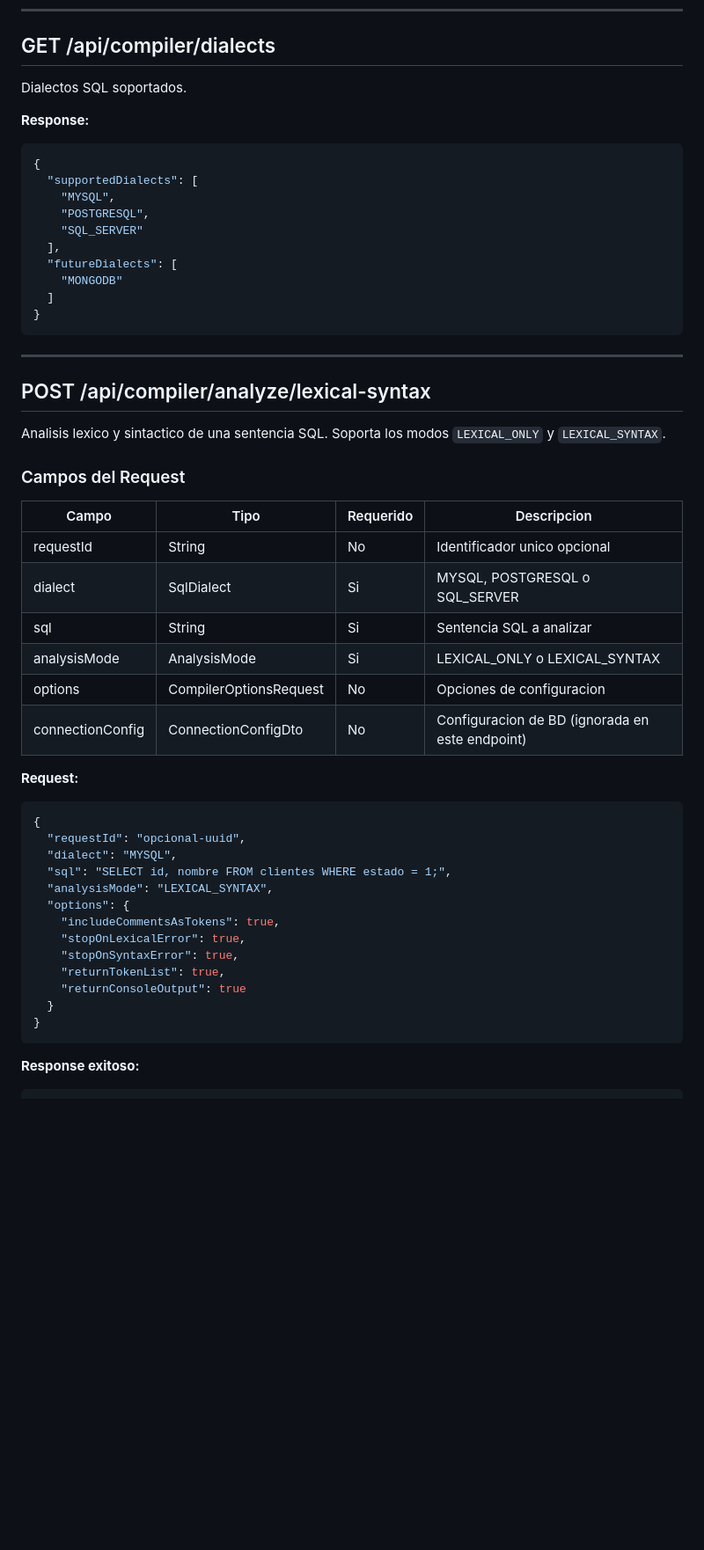
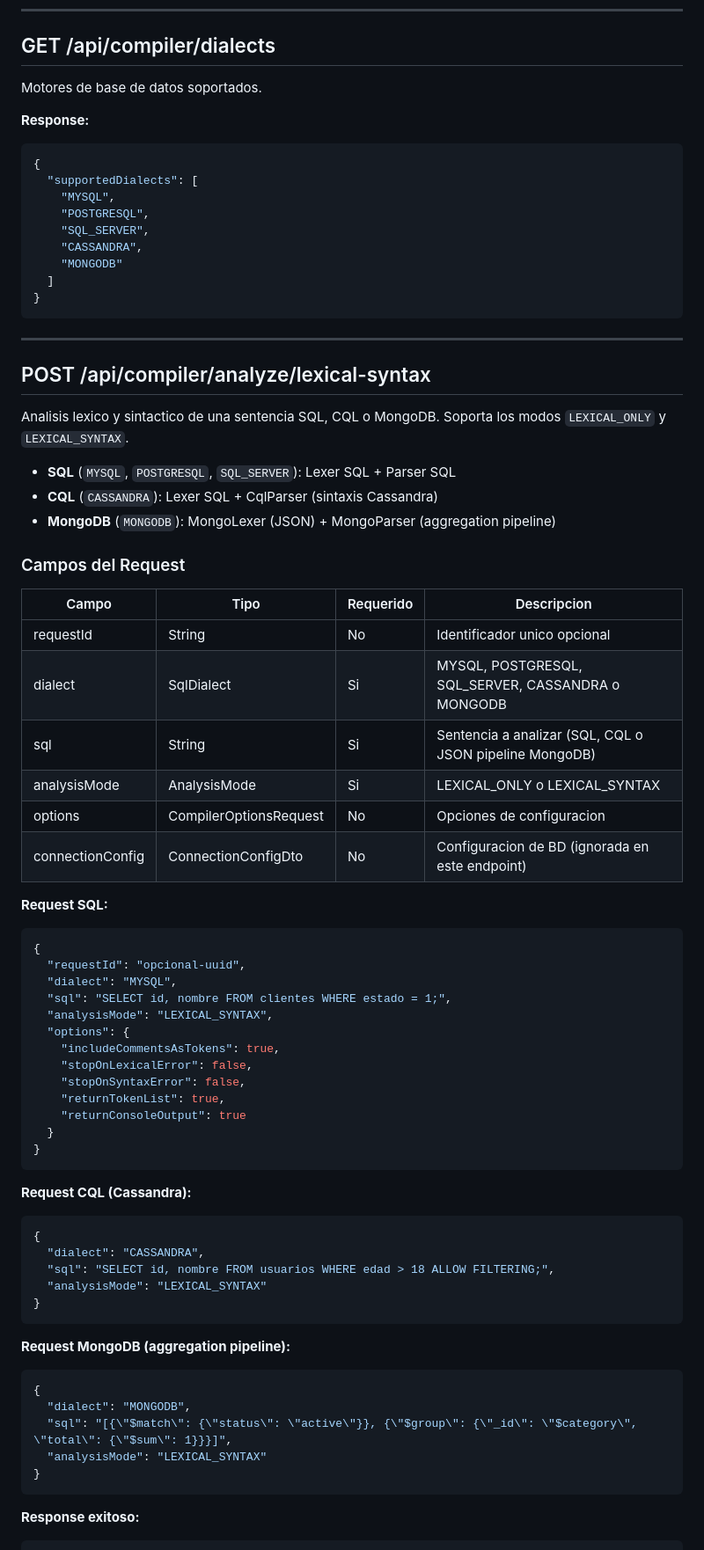
Before and after one commit to orem6/compiladoresRefact, a Markdown page: docs/API_COMPILER.md, the part around one of its changes. Shown at 88% size. Drawn GitHub-style; blank space fills up the shorter version.

````diff
--- a/docs/API_COMPILER.md
+++ b/docs/API_COMPILER.md
@@ -17,7 +17,7 @@ Health check del servicio.
 
 ## GET /api/compiler/dialects
 
-Dialectos SQL soportados.
+Motores de base de datos soportados.
 
 **Response:**
 ```json
@@ -25,9 +25,8 @@ Dialectos SQL soportados.
   "supportedDialects": [
     "MYSQL",
     "POSTGRESQL",
-    "SQL_SERVER"
-  ],
-  "futureDialects": [
+    "SQL_SERVER",
+    "CASSANDRA",
     "MONGODB"
   ]
 }
@@ -37,20 +36,24 @@ Dialectos SQL soportados.
 
 ## POST /api/compiler/analyze/lexical-syntax
 
-Analisis lexico y sintactico de una sentencia SQL. Soporta los modos `LEXICAL_ONLY` y `LEXICAL_SYNTAX`.
+Analisis lexico y sintactico de una sentencia SQL, CQL o MongoDB. Soporta los modos `LEXICAL_ONLY` y `LEXICAL_SYNTAX`.
+
+- **SQL** (`MYSQL`, `POSTGRESQL`, `SQL_SERVER`): Lexer SQL + Parser SQL
+- **CQL** (`CASSANDRA`): Lexer SQL + CqlParser (sintaxis Cassandra)
+- **MongoDB** (`MONGODB`): MongoLexer (JSON) + MongoParser (aggregation pipeline)
 
 ### Campos del Request
 
 | Campo | Tipo | Requerido | Descripcion |
 |-------|------|-----------|-------------|
 | requestId | String | No | Identificador unico opcional |
-| dialect | SqlDialect | Si | MYSQL, POSTGRESQL o SQL_SERVER |
-| sql | String | Si | Sentencia SQL a analizar |
+| dialect | SqlDialect | Si | MYSQL, POSTGRESQL, SQL_SERVER, CASSANDRA o MONGODB |
+| sql | String | Si | Sentencia a analizar (SQL, CQL o JSON pipeline MongoDB) |
 | analysisMode | AnalysisMode | Si | LEXICAL_ONLY o LEXICAL_SYNTAX |
 | options | CompilerOptionsRequest | No | Opciones de configuracion |
 | connectionConfig | ConnectionConfigDto | No | Configuracion de BD (ignorada en este endpoint) |
 
-**Request:**
+**Request SQL:**
 ```json
 {
   "requestId": "opcional-uuid",
@@ -59,11 +62,29 @@ Analisis lexico y sintactico de una sentencia SQL. Soporta los modos `LEXICAL_ON
   "analysisMode": "LEXICAL_SYNTAX",
   "options": {
     "includeCommentsAsTokens": true,
-    "stopOnLexicalError": true,
-    "stopOnSyntaxError": true,
+    "stopOnLexicalError": false,
+    "stopOnSyntaxError": false,
     "returnTokenList": true,
     "returnConsoleOutput": true
   }
+}
+```
+
+**Request CQL (Cassandra):**
+```json
+{
+  "dialect": "CASSANDRA",
+  "sql": "SELECT id, nombre FROM usuarios WHERE edad > 18 ALLOW FILTERING;",
+  "analysisMode": "LEXICAL_SYNTAX"
+}
+```
+
+**Request MongoDB (aggregation pipeline):**
+```json
+{
+  "dialect": "MONGODB",
+  "sql": "[{\"$match\": {\"status\": \"active\"}}, {\"$group\": {\"_id\": \"$category\", \"total\": {\"$sum\": 1}}}]",
+  "analysisMode": "LEXICAL_SYNTAX"
 }
 ```
 
````
Also changed, not shown: other parts of docs/API_COMPILER.md (+69 -22 lines), README.md (+63 -19 lines).
